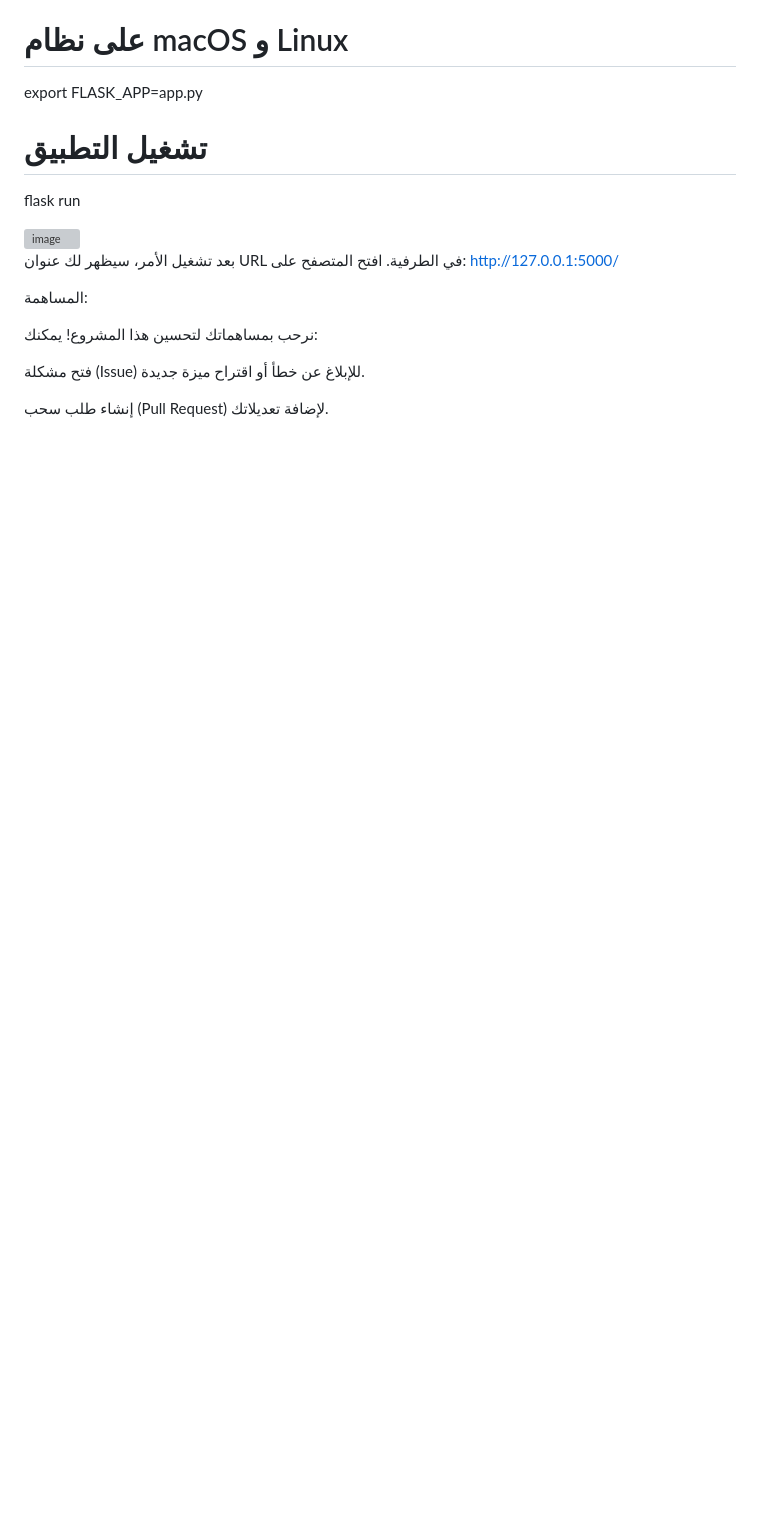
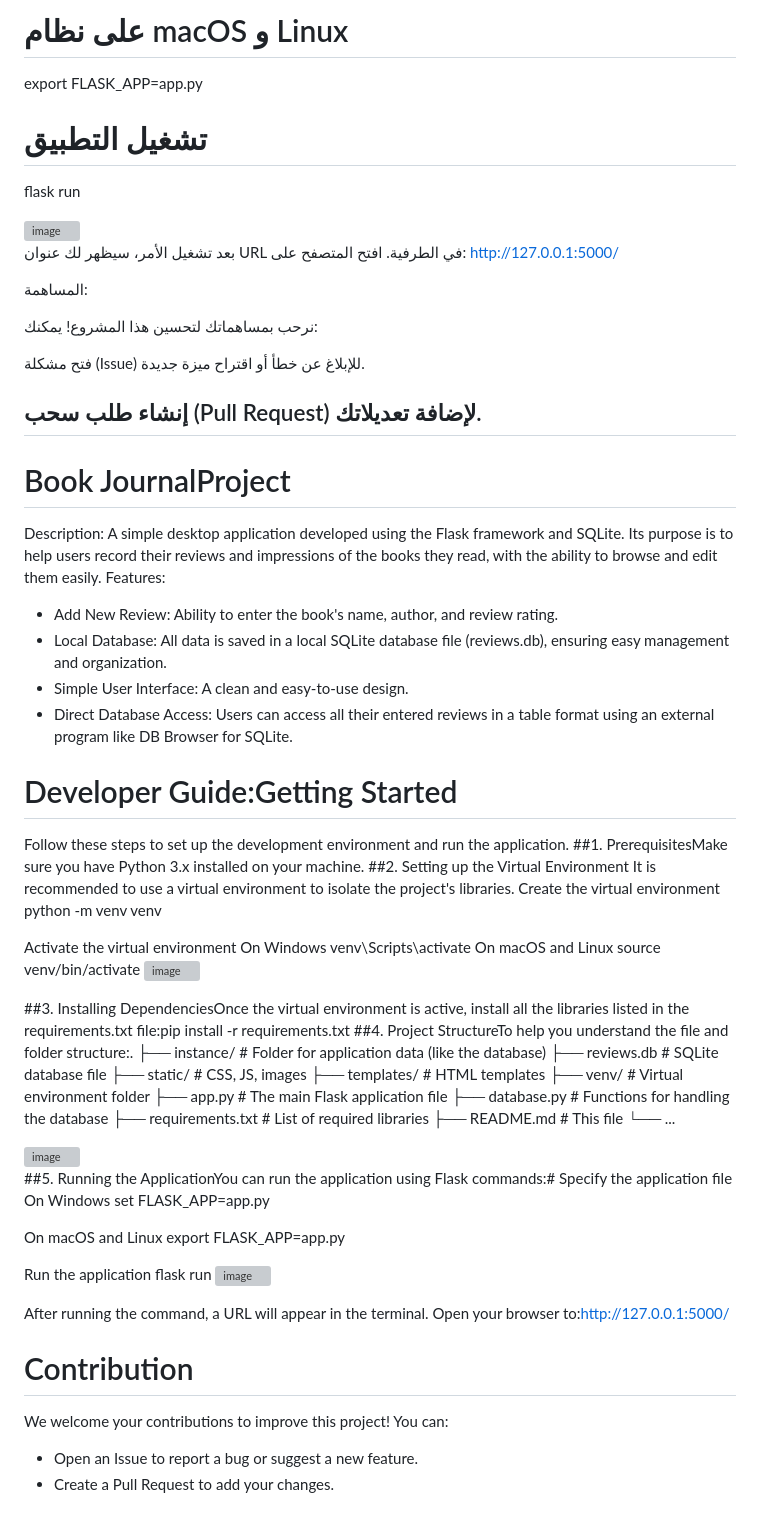
Before and after one commit to Ghadaala/book_journal, a Markdown page: README.md, the part around the change. GitHub-like rendering; blank space fills up the shorter version; grey boxes are pictures that could not be loaded.

```diff
--- a/README.md
+++ b/README.md
@@ -94,3 +94,59 @@ http://127.0.0.1:5000/
 فتح مشكلة (Issue) للإبلاغ عن خطأ أو اقتراح ميزة جديدة.
 
 إنشاء طلب سحب (Pull Request) لإضافة تعديلاتك.
+-----------------------------------------------
+# Book JournalProject
+Description: A simple desktop application developed using the Flask framework and SQLite. Its purpose is to help users record their reviews and impressions of the books they read, with the ability to browse and edit them easily.
+Features:
+* Add New Review: Ability to enter the book's name, author, and review rating.
+* Local Database: All data is saved in a local SQLite database file (reviews.db), ensuring easy management and organization.
+* Simple User Interface: A clean and easy-to-use design.
+* Direct Database Access: Users can access all their entered reviews in a table format using an external program like DB Browser for SQLite.
+
+# Developer Guide:Getting Started
+
+Follow these steps to set up the development environment and run the application.
+##1. PrerequisitesMake sure you have Python 3.x installed on your machine.
+##2.  Setting up the Virtual Environment
+   It is recommended to use a virtual environment to isolate the project's libraries.
+ Create the virtual environment
+python -m venv venv
+
+ Activate the virtual environment
+On Windows
+venv\Scripts\activate
+On macOS and Linux
+source venv/bin/activate
+<img width="794" height="272" alt="image" src="https://github.com/user-attachments/assets/d4fd66ed-1ba3-4523-aa29-0c1ceb989230" />
+
+##3. Installing DependenciesOnce the virtual environment is active, install all the libraries listed in the requirements.txt file:pip install -r requirements.txt
+##4. Project StructureTo help you understand the file and folder structure:.
+├── instance/               # Folder for application data (like the database)
+├── reviews.db              # SQLite database file
+├── static/                 # CSS, JS, images
+├── templates/              # HTML templates
+├── venv/                   # Virtual environment folder
+├── app.py                  # The main Flask application file
+├── database.py             # Functions for handling the database
+├── requirements.txt        # List of required libraries
+├── README.md               # This file
+└── ...
+
+<img width="926" height="348" alt="image" src="https://github.com/user-attachments/assets/80e4f736-3fdf-44ea-aa50-f3ad7be0d3d7" />
+
+##5. Running the ApplicationYou can run the application using Flask commands:# Specify the application file
+ On Windows
+set FLASK_APP=app.py
+
+On macOS and Linux
+export FLASK_APP=app.py
+
+ Run the application
+flask run
+<img width="840" height="285" alt="image" src="https://github.com/user-attachments/assets/449fb4d1-e476-4fb3-a87a-29f4cb1272f4" />
+
+After running the command, a URL will appear in the terminal. Open your browser to:http://127.0.0.1:5000/
+# Contribution
+We welcome your contributions to improve this project! You can:
+* Open an Issue to report a bug or suggest a new feature.
+* Create a Pull Request to add your changes.
```
